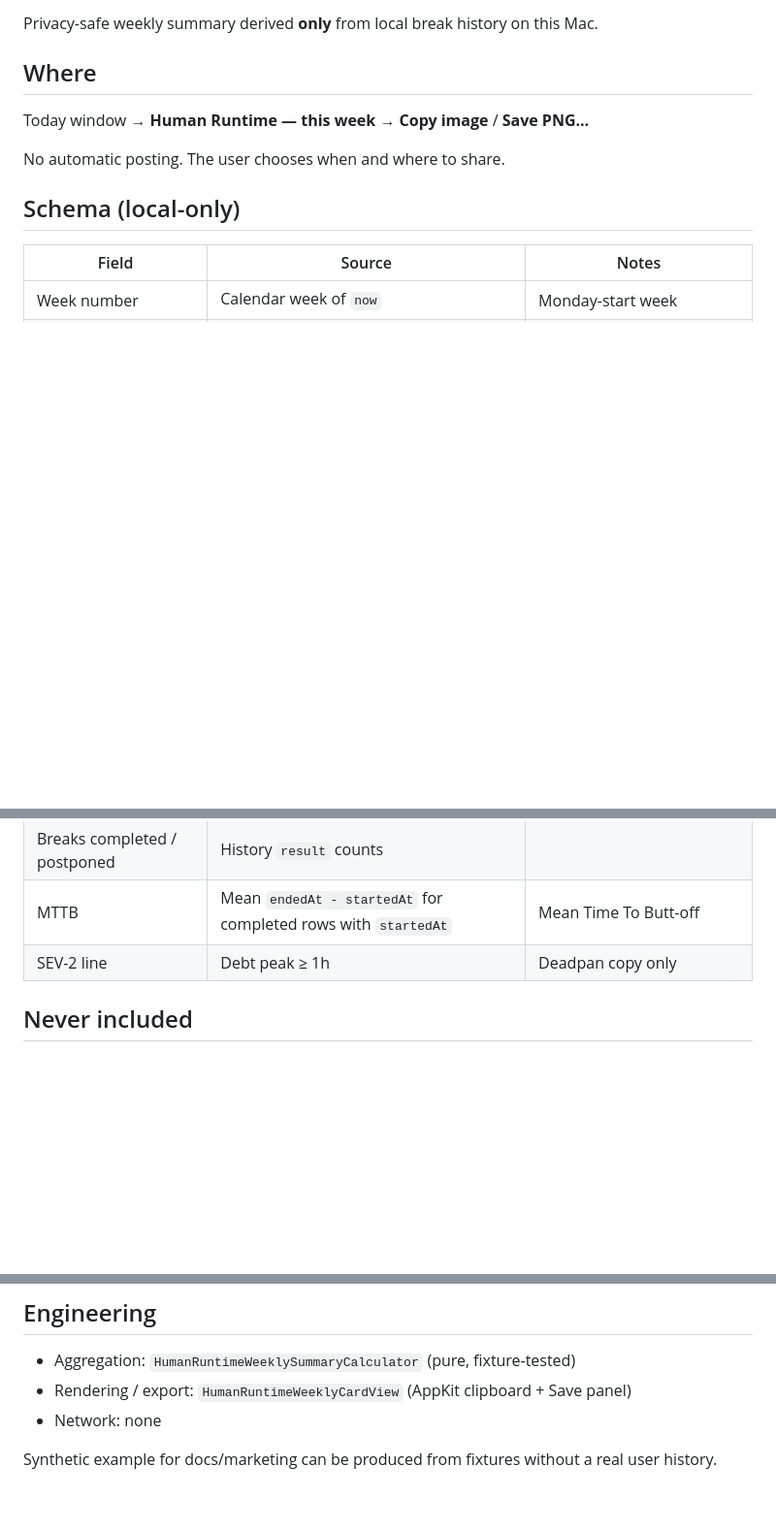
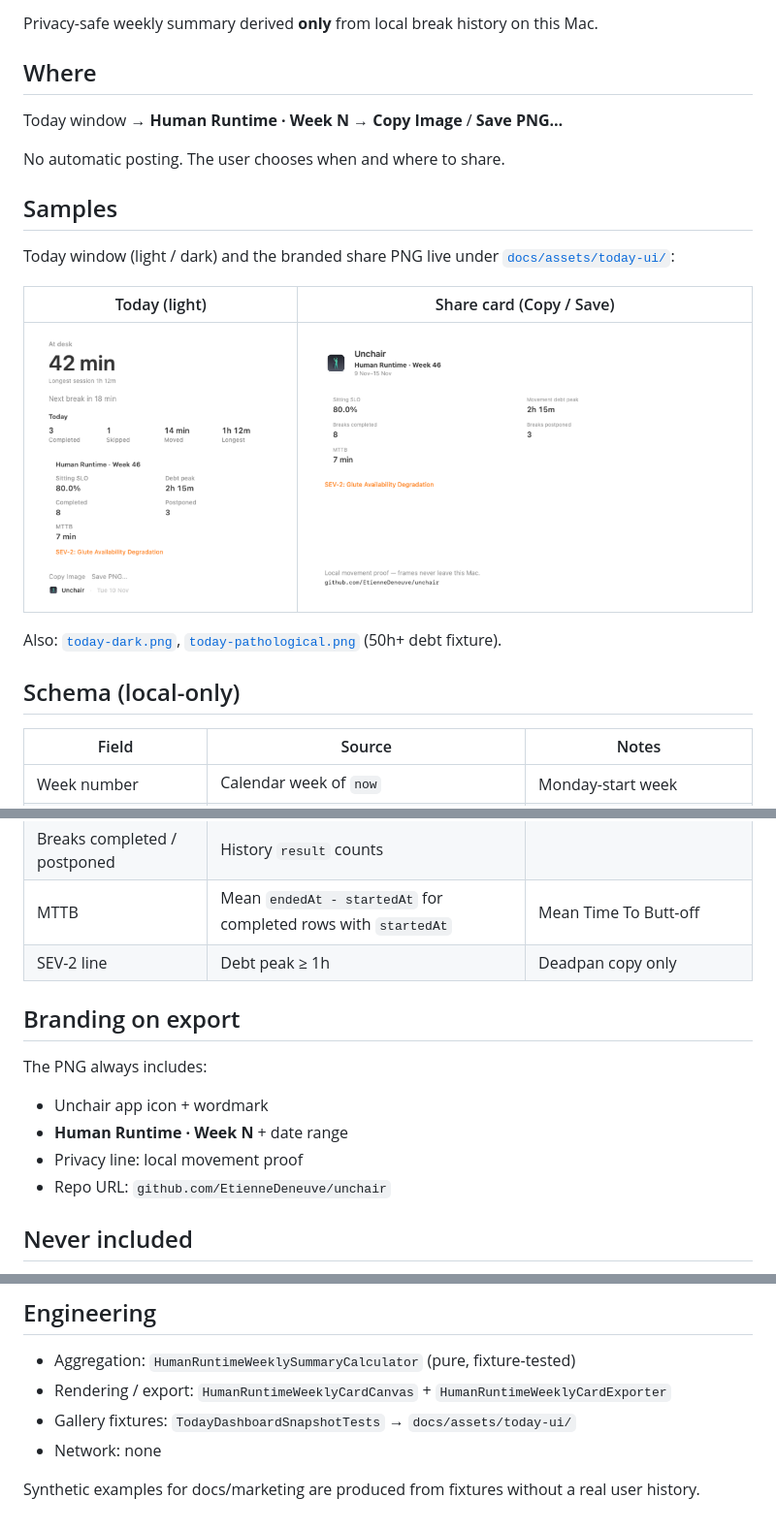
Before and after one commit to EtienneDeneuve/unchair, a Markdown page: docs/human-runtime-weekly-card.md, 3 parts joined by grey strips. Shown at 97% size. GitHub-like rendering; pictures changed too: docs/assets/today-ui/human-runtime-week-card.png (added); blank space fills up the shorter version.

```diff
--- a/docs/human-runtime-weekly-card.md
+++ b/docs/human-runtime-weekly-card.md
@@ -4,9 +4,19 @@ Privacy-safe weekly summary derived **only** from local break history on this Ma
 
 ## Where
 
-Today window → **Human Runtime — this week** → **Copy image** / **Save PNG…**
+Today window → **Human Runtime · Week N** → **Copy Image** / **Save PNG…**
 
 No automatic posting. The user chooses when and where to share.
+
+## Samples
+
+Today window (light / dark) and the branded share PNG live under [`docs/assets/today-ui/`](./assets/today-ui/):
+
+| Today (light) | Share card (Copy / Save) |
+| --- | --- |
+| ![Today light](./assets/today-ui/today-light.png) | ![Human Runtime card](./assets/today-ui/human-runtime-week-card.png) |
+
+Also: [`today-dark.png`](./assets/today-ui/today-dark.png), [`today-pathological.png`](./assets/today-ui/today-pathological.png) (50h+ debt fixture).
 
 ## Schema (local-only)
 
@@ -18,6 +28,15 @@ No automatic posting. The user chooses when and where to share.
 | Breaks completed / postponed | History `result` counts | |
 | MTTB | Mean `endedAt - startedAt` for completed rows with `startedAt` | Mean Time To Butt-off |
 | SEV-2 line | Debt peak ≥ 1h | Deadpan copy only |
+
+## Branding on export
+
+The PNG always includes:
+
+- Unchair app icon + wordmark
+- **Human Runtime · Week N** + date range
+- Privacy line: local movement proof
+- Repo URL: `github.com/EtienneDeneuve/unchair`
 
 ## Never included
 
@@ -32,7 +51,8 @@ No automatic posting. The user chooses when and where to share.
 ## Engineering
 
 - Aggregation: `HumanRuntimeWeeklySummaryCalculator` (pure, fixture-tested)
-- Rendering / export: `HumanRuntimeWeeklyCardView` (AppKit clipboard + Save panel)
+- Rendering / export: `HumanRuntimeWeeklyCardCanvas` + `HumanRuntimeWeeklyCardExporter`
+- Gallery fixtures: `TodayDashboardSnapshotTests` → `docs/assets/today-ui/`
 - Network: none
 
-Synthetic example for docs/marketing can be produced from fixtures without a real user history.
+Synthetic examples for docs/marketing are produced from fixtures without a real user history.
```
Also changed, not shown: docs/assets/README.md (+4 -0 lines), 1 other file.
